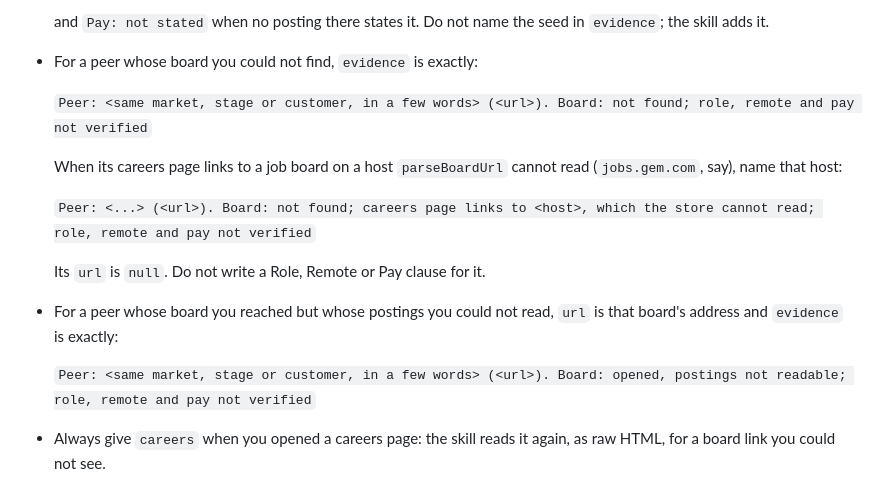
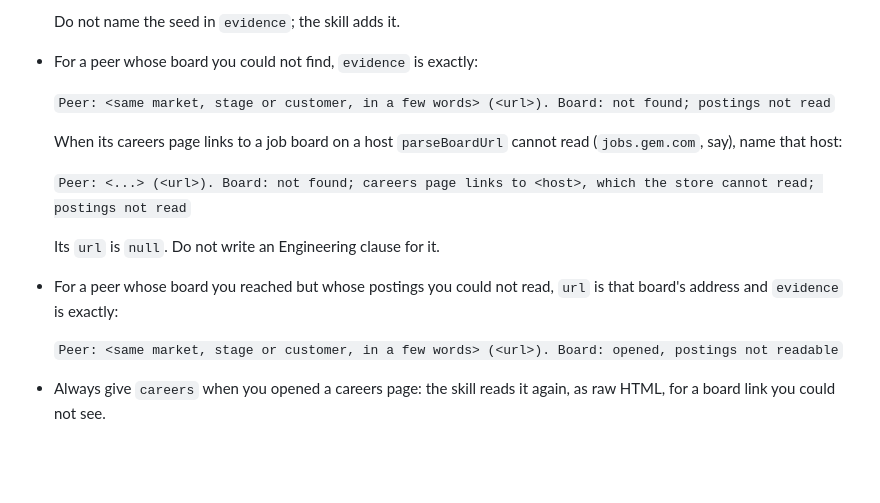
Before and after one commit to jdrakes/job-search, a Markdown page: .claude/agents/peer-researcher.md, the part around one of its changes. GitHub-like rendering; blank space fills up the shorter version.

```diff
--- a/.claude/agents/peer-researcher.md
+++ b/.claude/agents/peer-researcher.md
@@ -152,22 +113,21 @@ after it, no code fence.
 
-  and `Pay: not stated` when no posting there states it. Do not name the
-  seed in `evidence`; the skill adds it.
+  Do not name the seed in `evidence`; the skill adds it.
 
 - For a peer whose board you could not find, `evidence` is exactly:
 
-  `Peer: <same market, stage or customer, in a few words> (<url>). Board: not found; role, remote and pay not verified`
+  `Peer: <same market, stage or customer, in a few words> (<url>). Board: not found; postings not read`
 
   When its careers page links to a job board on a host `parseBoardUrl`
   cannot read (`jobs.gem.com`, say), name that host:
 
-  `Peer: <...> (<url>). Board: not found; careers page links to <host>, which the store cannot read; role, remote and pay not verified`
+  `Peer: <...> (<url>). Board: not found; careers page links to <host>, which the store cannot read; postings not read`
 
-  Its `url` is `null`. Do not write a Role, Remote or Pay clause for it.
+  Its `url` is `null`. Do not write an Engineering clause for it.
 
 - For a peer whose board you reached but whose postings you could not
   read, `url` is that board's address and `evidence` is exactly:
 
-  `Peer: <same market, stage or customer, in a few words> (<url>). Board: opened, postings not readable; role, remote and pay not verified`
+  `Peer: <same market, stage or customer, in a few words> (<url>). Board: opened, postings not readable`
 
 - Always give `careers` when you opened a careers page: the skill reads it
   again, as raw HTML, for a board link you could not see.
```
Also changed, not shown: other parts of .claude/agents/peer-researcher.md (+9 -48 lines), 1 other file.
